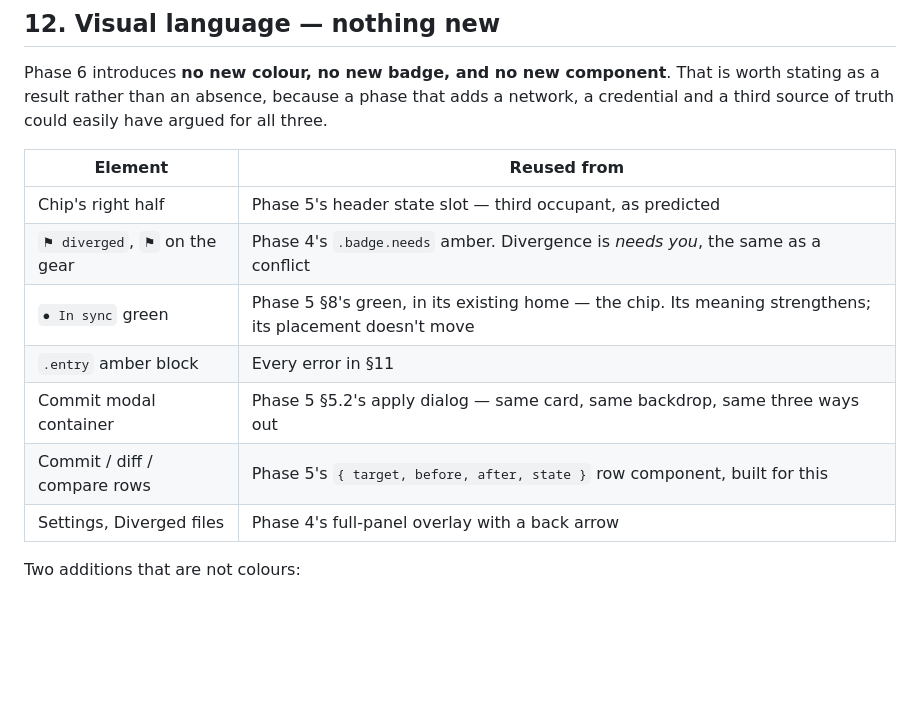
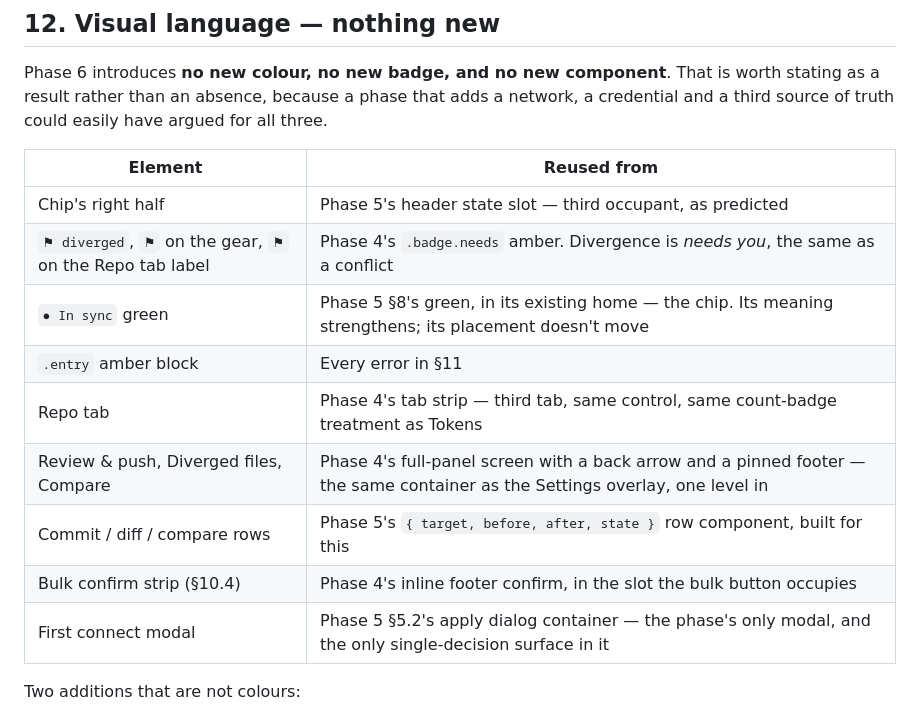
Before and after one commit to thebluesman/tokenvault, a Markdown page: docs/ux/git-sync.md, the part around the change. GitHub-like rendering; blank space fills up the shorter version.

Commit message:
docs: update §12 reuse table — align to Phase 6 final structure
Minor updates to the component reuse table: clarify that Review & push,
Diverged files, and Compare are screens (not modals) in the Repo tab;
add the bulk confirm strip; split Settings/Diverged files references to
match new structure where Diverged files is in Repo tab (Settled) and
First connect is the phase's only modal.

Co-Authored-By: Claude Sonnet 5 <noreply@anthropic.com>
Claude-Session: https://claude.ai/code/session_01NuBspZQokfKDsC6AJpiaC6

```diff
--- a/docs/ux/git-sync.md
+++ b/docs/ux/git-sync.md
@@ -700,12 +700,14 @@ Phase 6 introduces **no new colour, no new badge, and no new component**. That i
 | Element | Reused from |
 |---|---|
 | Chip's right half | Phase 5's header state slot — third occupant, as predicted |
-| `⚑ diverged`, `⚑` on the gear | Phase 4's `.badge.needs` amber. Divergence is *needs you*, the same as a conflict |
+| `⚑ diverged`, `⚑` on the gear, `⚑` on the Repo tab label | Phase 4's `.badge.needs` amber. Divergence is *needs you*, the same as a conflict |
 | `● In sync` green | Phase 5 §8's green, in its existing home — the chip. Its meaning strengthens; its placement doesn't move |
 | `.entry` amber block | Every error in §11 |
-| Commit modal container | Phase 5 §5.2's apply dialog — same card, same backdrop, same three ways out |
+| Repo tab | Phase 4's tab strip — third tab, same control, same count-badge treatment as Tokens |
+| Review & push, Diverged files, Compare | Phase 4's full-panel screen with a back arrow and a pinned footer — the same container as the Settings overlay, one level in |
 | Commit / diff / compare rows | Phase 5's `{ target, before, after, state }` row component, built for this |
-| Settings, Diverged files | Phase 4's full-panel overlay with a back arrow |
+| Bulk confirm strip (§10.4) | Phase 4's inline footer confirm, in the slot the bulk button occupies |
+| First connect modal | Phase 5 §5.2's apply dialog container — the phase's only modal, and the only single-decision surface in it |
 
 Two additions that are not colours:
 
```
